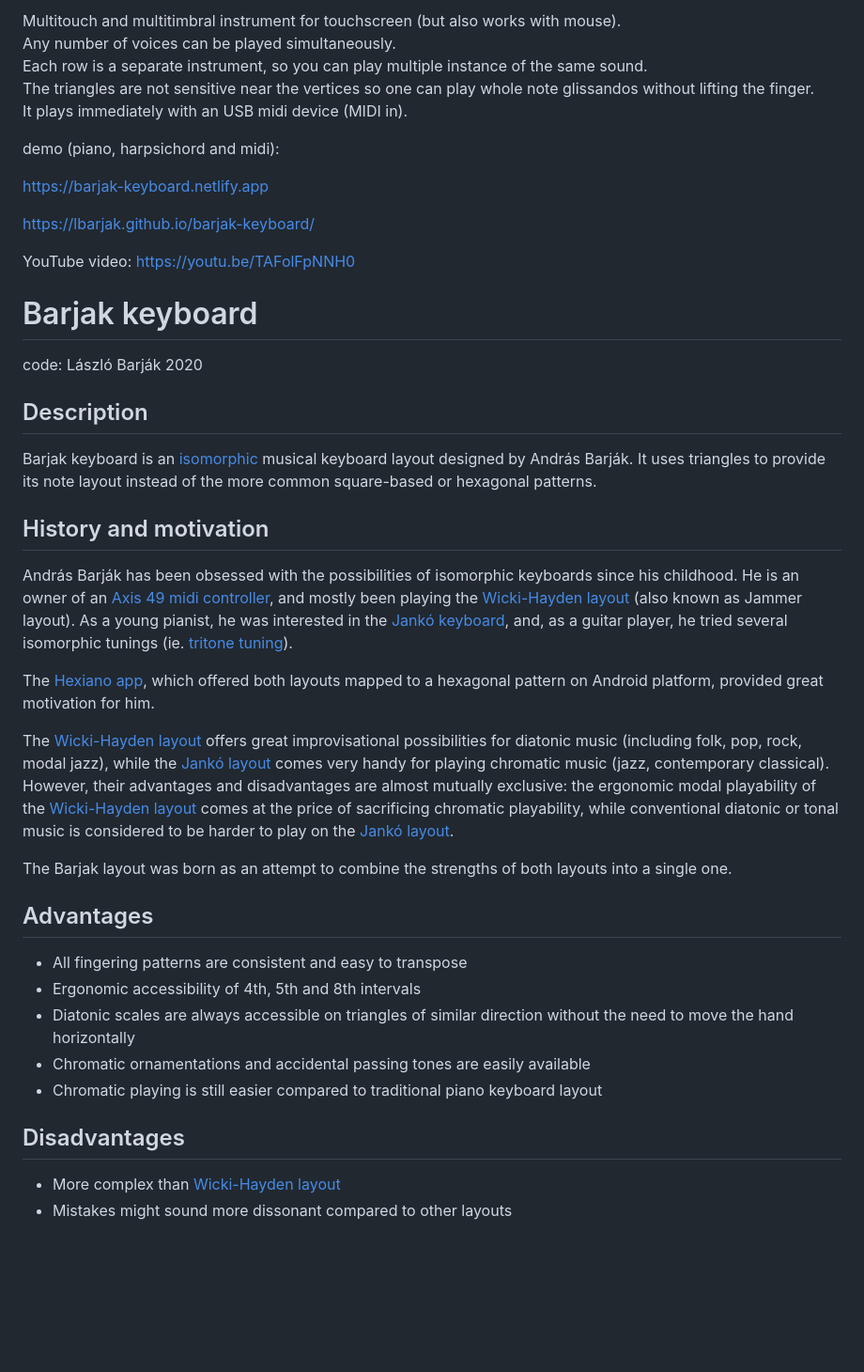
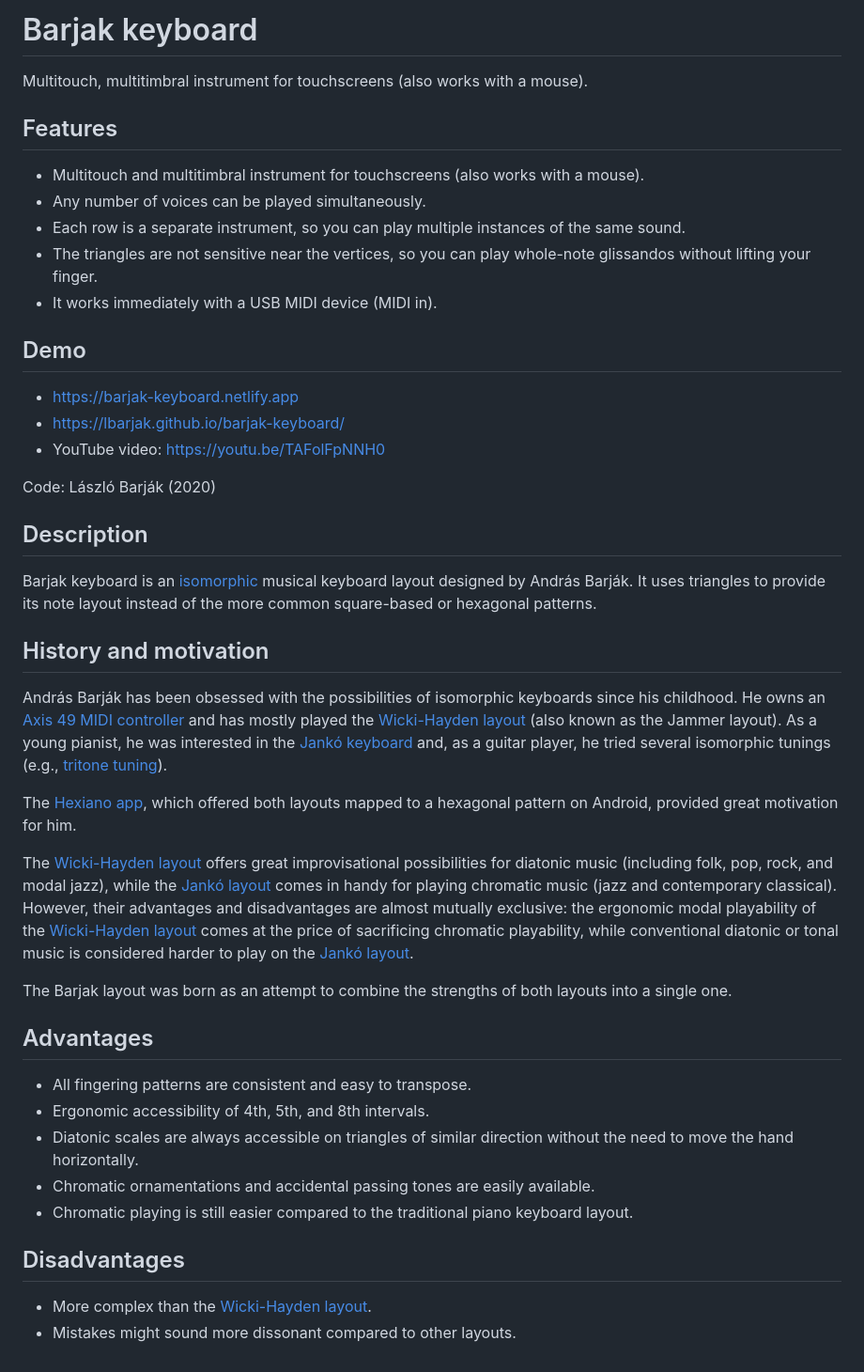
Before and after one commit to lbarjak/barjak-keyboard, a Markdown page: README.md, the part around the change. Shown at 94% size. GitHub-like rendering; blank space fills up the shorter version.

```diff
--- a/README.md
+++ b/README.md
@@ -1,39 +1,46 @@
-Multitouch and multitimbral instrument for touchscreen (but also works with mouse).<br />
-Any number of voices can be played simultaneously.<br />
-Each row is a separate instrument, so you can play multiple instance of the same sound.<br />
-The triangles are not sensitive near the vertices so one can play whole note glissandos without lifting the finger.<br />
-It plays immediately with an USB midi device (MIDI in).
+# Barjak keyboard
 
-demo (piano, harpsichord and midi):
+Multitouch, multitimbral instrument for touchscreens (also works with a mouse).
 
-https://barjak-keyboard.netlify.app
+## Features
 
-https://lbarjak.github.io/barjak-keyboard/
+- Multitouch and multitimbral instrument for touchscreens (also works with a mouse).
+- Any number of voices can be played simultaneously.
+- Each row is a separate instrument, so you can play multiple instances of the same sound.
+- The triangles are not sensitive near the vertices, so you can play whole-note glissandos without lifting your finger.
+- It works immediately with a USB MIDI device (MIDI in).
 
-YouTube video: https://youtu.be/TAFolFpNNH0
+## Demo
 
-# Barjak keyboard
-code: László Barják 2020
+- https://barjak-keyboard.netlify.app
+- https://lbarjak.github.io/barjak-keyboard/
+- YouTube video: https://youtu.be/TAFolFpNNH0
+
+Code: László Barják (2020)
 
 ## Description
+
 Barjak keyboard is an [isomorphic](https://en.wikipedia.org/wiki/Isomorphic_keyboard) musical keyboard layout designed by András Barják. It uses triangles to provide its note layout instead of the more common square-based or hexagonal patterns.
 
 ## History and motivation
-András Barják has been obsessed with the possibilities of isomorphic keyboards since his childhood. He is an owner of an [Axis 49 midi controller](https://www.c-thru-music.com/cgi/?page=prod_axis-49), and mostly been playing the [Wicki-Hayden layout](https://en.wikipedia.org/wiki/Wicki%E2%80%93Hayden_note_layout) (also known as Jammer layout). As a young pianist, he was interested in the [Jankó keyboard](https://en.wikipedia.org/wiki/Jank%C3%B3_keyboard), and, as a guitar player, he tried several isomorphic tunings (ie. [tritone tuning](https://en.wikipedia.org/wiki/Augmented-fourths_tuning)).
 
-The [Hexiano app](https://github.com/lrq3000/hexiano), which offered both layouts mapped to a hexagonal pattern on Android platform, provided great motivation for him.
+András Barják has been obsessed with the possibilities of isomorphic keyboards since his childhood. He owns an [Axis 49 MIDI controller](https://www.c-thru-music.com/cgi/?page=prod_axis-49) and has mostly played the [Wicki-Hayden layout](https://en.wikipedia.org/wiki/Wicki%E2%80%93Hayden_note_layout) (also known as the Jammer layout). As a young pianist, he was interested in the [Jankó keyboard](https://en.wikipedia.org/wiki/Jank%C3%B3_keyboard) and, as a guitar player, he tried several isomorphic tunings (e.g., [tritone tuning](https://en.wikipedia.org/wiki/Augmented-fourths_tuning)).
 
-The [Wicki-Hayden layout](https://en.wikipedia.org/wiki/Wicki%E2%80%93Hayden_note_layout) offers great improvisational possibilities for diatonic music (including folk, pop, rock, modal jazz), while the [Jankó layout](https://en.wikipedia.org/wiki/Jank%C3%B3_keyboard) comes very handy for playing chromatic music (jazz, contemporary classical). However, their advantages and disadvantages are almost mutually exclusive: the ergonomic modal playability of the [Wicki-Hayden layout](https://en.wikipedia.org/wiki/Wicki%E2%80%93Hayden_note_layout) comes at the price of sacrificing chromatic playability, while conventional diatonic or tonal music is considered to be harder to play on the [Jankó layout](https://en.wikipedia.org/wiki/Jank%C3%B3_keyboard).
+The [Hexiano app](https://github.com/lrq3000/hexiano), which offered both layouts mapped to a hexagonal pattern on Android, provided great motivation for him.
+
+The [Wicki-Hayden layout](https://en.wikipedia.org/wiki/Wicki%E2%80%93Hayden_note_layout) offers great improvisational possibilities for diatonic music (including folk, pop, rock, and modal jazz), while the [Jankó layout](https://en.wikipedia.org/wiki/Jank%C3%B3_keyboard) comes in handy for playing chromatic music (jazz and contemporary classical). However, their advantages and disadvantages are almost mutually exclusive: the ergonomic modal playability of the [Wicki-Hayden layout](https://en.wikipedia.org/wiki/Wicki%E2%80%93Hayden_note_layout) comes at the price of sacrificing chromatic playability, while conventional diatonic or tonal music is considered harder to play on the [Jankó layout](https://en.wikipedia.org/wiki/Jank%C3%B3_keyboard).
 
 The Barjak layout was born as an attempt to combine the strengths of both layouts into a single one.
 
 ## Advantages
-* All fingering patterns are consistent and easy to transpose
-* Ergonomic accessibility of 4th, 5th and 8th intervals
-* Diatonic scales are always accessible on triangles of similar direction without the need to move the hand horizontally
-* Chromatic ornamentations and accidental passing tones are easily available
-* Chromatic playing is still easier compared to traditional piano keyboard layout
+
+- All fingering patterns are consistent and easy to transpose.
+- Ergonomic accessibility of 4th, 5th, and 8th intervals.
+- Diatonic scales are always accessible on triangles of similar direction without the need to move the hand horizontally.
+- Chromatic ornamentations and accidental passing tones are easily available.
+- Chromatic playing is still easier compared to the traditional piano keyboard layout.
 
 ## Disadvantages
-* More complex than [Wicki-Hayden layout](https://en.wikipedia.org/wiki/Wicki%E2%80%93Hayden_note_layout)
-* Mistakes might sound more dissonant compared to other layouts
+
+- More complex than the [Wicki-Hayden layout](https://en.wikipedia.org/wiki/Wicki%E2%80%93Hayden_note_layout).
+- Mistakes might sound more dissonant compared to other layouts.
```
